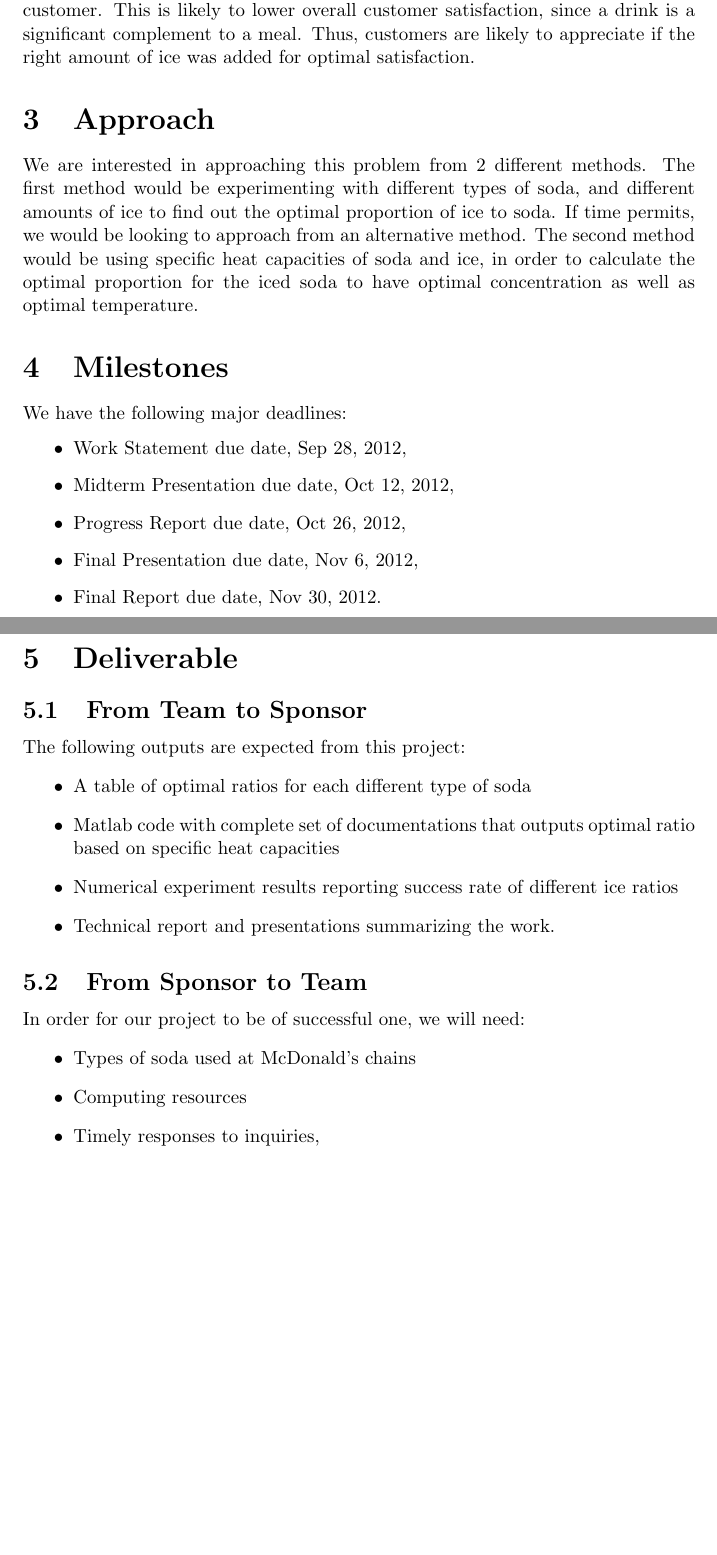
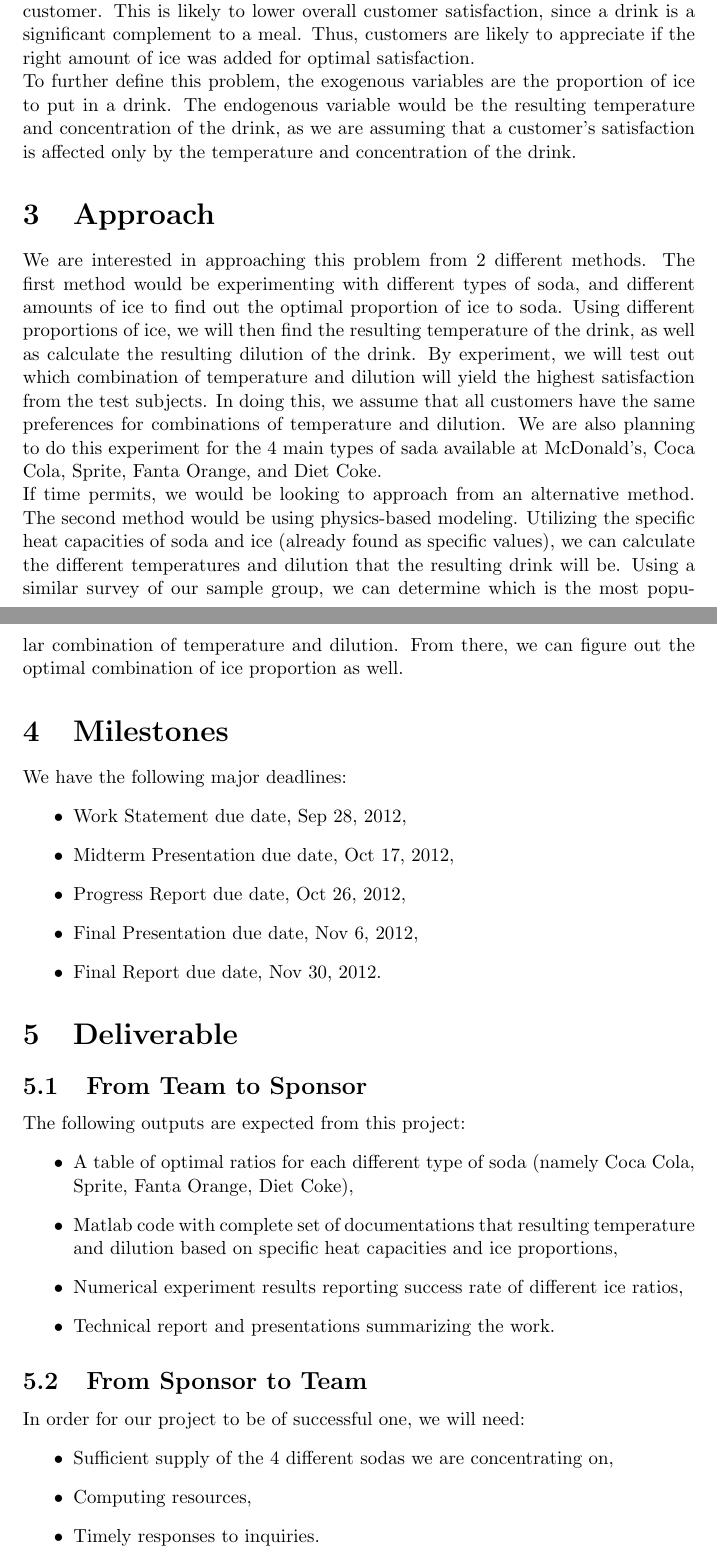
Before and after one commit to jtan21/550400.workstatement.final, a LaTeX document (Joyceworkstatement.tex): two parts of pages 2 and 3 of 3, joined at a grey line, cut so that both start at the same text, the shorter picture padded with empty space. Compiled offline with pdfLaTeX.

Commit message:
edits done

```diff
--- a/Joyceworkstatement.tex
+++ b/Joyceworkstatement.tex
@@ -67,16 +69,19 @@ smoothies and fruits.
 
 \section{Problem Statement}
 
+
 Selling soft drinks is a significant portion of McDonald's business, be it as a thirst quencher, or as part of the extra value meal. The server is not accustomed to putting much thought in measuring the amount of ice put in the cup. This often results in a overly diluted, overly concentrated or overly cold drink for the customer. This is likely to lower overall customer satisfaction, since a drink is a significant complement to a meal. Thus, customers are likely to appreciate if the right amount of ice was added for optimal satisfaction.
+\\* To further define this problem, the exogenous variables are the proportion of ice to put in a drink. The endogenous variable would be the resulting temperature and concentration of the drink, as we are assuming that a customer's satisfaction is affected only by the temperature and concentration of the drink.
 
 \section{Approach}
-We are interested in approaching this problem from 2 different methods. The first method would be experimenting with different types of soda, and different amounts of ice to find out the optimal proportion of ice to soda. If time permits, we would be looking to approach from an alternative method. The second method would be using specific heat capacities of soda and ice, in order to calculate the optimal proportion for the iced soda to have optimal concentration as well as optimal temperature.
+We are interested in approaching this problem from 2 different methods. The first method would be experimenting with different types of soda, and different amounts of ice to find out the optimal proportion of ice to soda. Using different proportions of ice, we will then find the resulting temperature of the drink, as well as calculate the resulting dilution of the drink. By experiment, we will test out which combination of temperature and dilution will yield the highest satisfaction from the test subjects. In doing this, we assume that all customers have the same preferences for combinations of temperature and dilution. We are also planning to do this experiment for the 4 main types of sada available at McDonald's, Coca Cola, Sprite, Fanta Orange, and Diet Coke.
+\\* If time permits, we would be looking to approach from an alternative method. The second method would be using physics-based modeling. Utilizing the specific heat capacities of soda and ice (already found as specific values), we can calculate the different temperatures and dilution that the resulting drink will be. Using a similar survey of our sample group, we can determine which is the most popular combination of temperature and dilution. From there, we can figure out the optimal combination of ice proportion as well.
 
 \section{Milestones}
 We have the following major deadlines:
 \begin{itemize}
     \item Work Statement due date, Sep 28, 2012,
-    \item Midterm Presentation due date, Oct 12, 2012,
+    \item Midterm Presentation due date, Oct 17, 2012,
     \item Progress Report due date, Oct 26, 2012,
     \item Final Presentation due date, Nov 6, 2012,
     \item Final Report due date, Nov 30, 2012.
@@ -86,9 +91,9 @@ We have the following major deadlines:
 \subsection{From Team to Sponsor} % (fold)
 The following outputs are expected from this project:
 \begin{itemize}
-    \item A table of optimal ratios for each different type of soda
-    \item Matlab code with complete set of documentations that outputs optimal ratio based on specific heat capacities
-    \item Numerical experiment results reporting success rate of different ice ratios
+    \item A table of optimal ratios for each different type of soda (namely Coca Cola, Sprite, Fanta Orange, Diet Coke),
+    \item Matlab code with complete set of documentations that resulting temperature and dilution based on specific heat capacities and ice proportions,
+    \item Numerical experiment results reporting success rate of different ice ratios,
     \item Technical report and presentations summarizing the work.
 \end{itemize}
 
@@ -96,9 +101,9 @@ The following outputs are expected from this project:
 
 In order for our project to be of successful one, we will need:
 \begin{itemize}
-    \item Types of soda used at McDonald's chains
-    \item Computing resources
-    \item Timely responses to inquiries,
+    \item Sufficient supply of the 4 different sodas we are concentrating on,
+    \item Computing resources,
+    \item Timely responses to inquiries.
 \end{itemize}
 
 
```
Also changed, not shown: Joyceworkstatement.pdf, Joyceworkstatement.tex (22 more changed lines), 3 other files.
